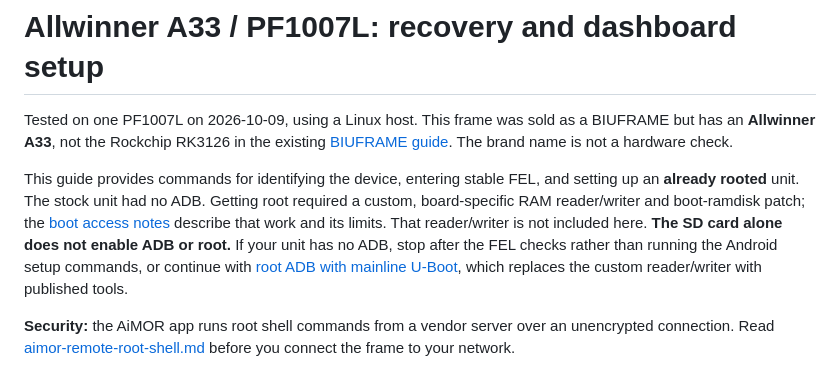
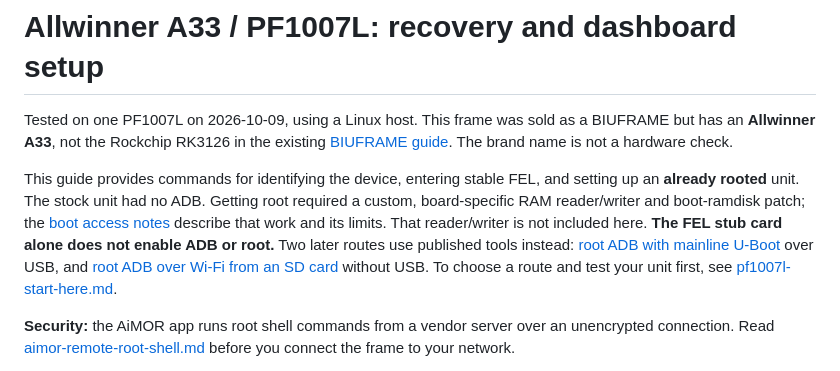
Before and after one commit to agilang/photo-frame-dashboard, a Markdown page: docs/allwinner-a33-pf1007l.md, the part around the change. Drawn GitHub-style.

```diff
--- a/docs/allwinner-a33-pf1007l.md
+++ b/docs/allwinner-a33-pf1007l.md
@@ -8,11 +8,11 @@ This guide provides commands for identifying the device, entering stable FEL,
 and setting up an **already rooted** unit. The stock unit had no ADB. Getting
 root required a custom, board-specific RAM reader/writer and boot-ramdisk patch;
 the [boot access notes](allwinner-a33-boot-access.md) describe that work and its
-limits. That reader/writer is not included here. **The SD card alone does not
-enable ADB or root.** If your unit has no ADB, stop after the FEL checks rather
-than running the Android setup commands, or continue with
-[root ADB with mainline U-Boot](allwinner-a33-mainline-uboot.md), which replaces the
-custom reader/writer with published tools.
+limits. That reader/writer is not included here. **The FEL stub card alone does
+not enable ADB or root.** Two later routes use published tools instead:
+[root ADB with mainline U-Boot](allwinner-a33-mainline-uboot.md) over USB, and
+[root ADB over Wi-Fi from an SD card](allwinner-a33-sdcard-adb-wifi.md) without USB.
+To choose a route and test your unit first, see [pf1007l-start-here.md](pf1007l-start-here.md).
 
 **Security:** the AiMOR app runs root shell commands from a vendor server over an
 unencrypted connection. Read [aimor-remote-root-shell.md](aimor-remote-root-shell.md)
```
Also changed, not shown: README.md (+13 -15 lines), docs/pf1007l-start-here.md (added, +283 -0 lines).
